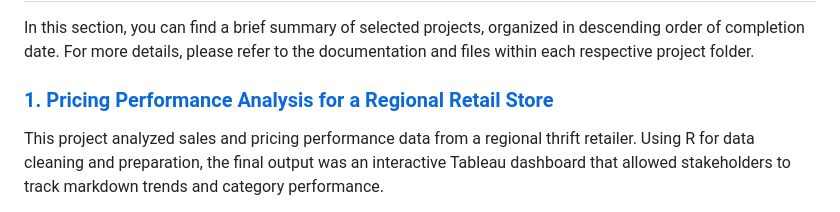
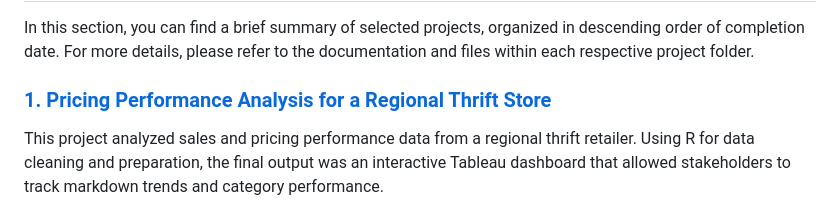
Before and after one commit to tracytle651/tracytle-portfolio, a Markdown page: README.md, the part around the change. Drawn GitHub-style.

```diff
--- a/README.md
+++ b/README.md
@@ -27,7 +27,7 @@ Throughout my academic journey and early professional experiences, I have worked
 
 In this section, you can find a brief summary of selected projects, organized in descending order of completion date. For more details, please refer to the documentation and files within each respective project folder.
 
-### [1. Pricing Performance Analysis for a Regional Retail Store](./pricing-performance-analysis)
+### [1. Pricing Performance Analysis for a Regional Thrift Store](./pricing-performance-analysis)
 This project analyzed sales and pricing performance data from a regional thrift retailer. Using R for data cleaning and preparation, the final output was an interactive Tableau dashboard that allowed stakeholders to track markdown trends and category performance.
 
 [Pricing Performance Tracker Dashboard](https://public.tableau.com/app/profile/thuong.le1526/viz/PricingPerformanceTracker/Dashboard)
```
